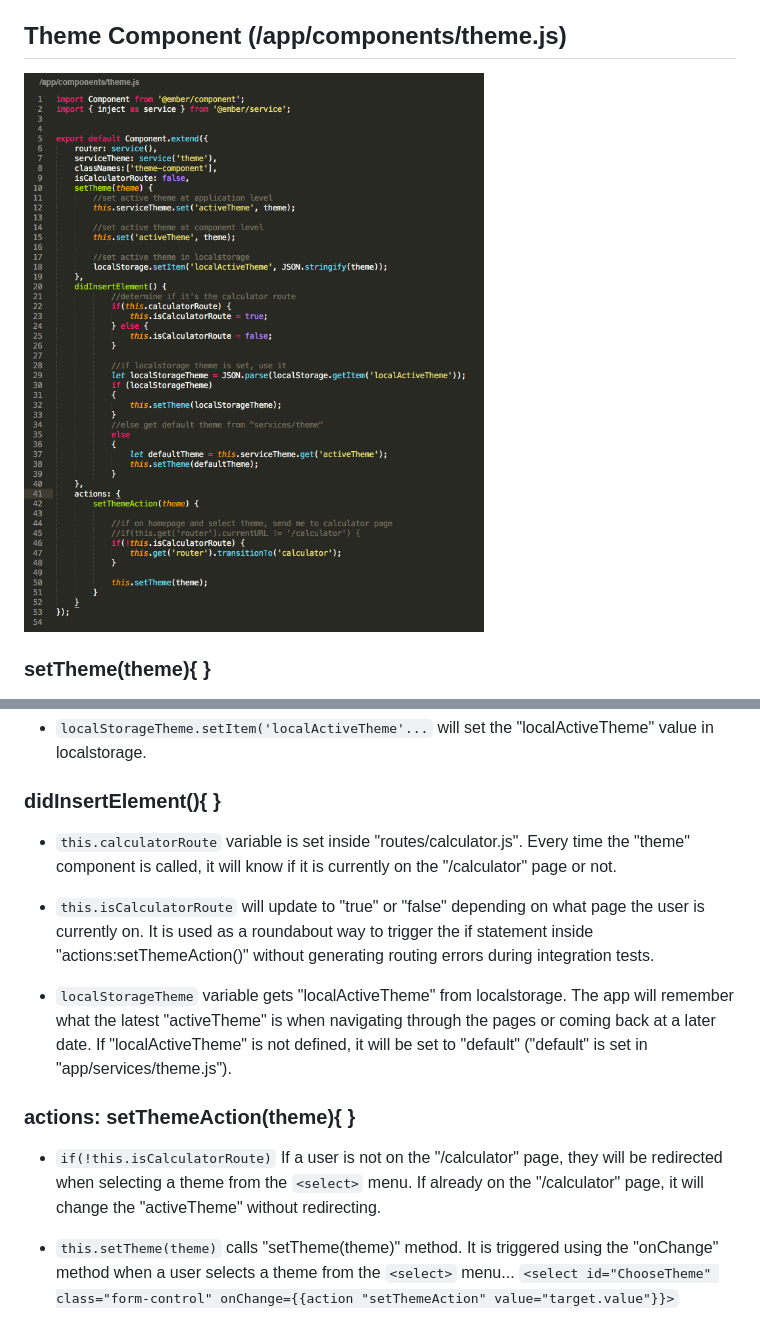
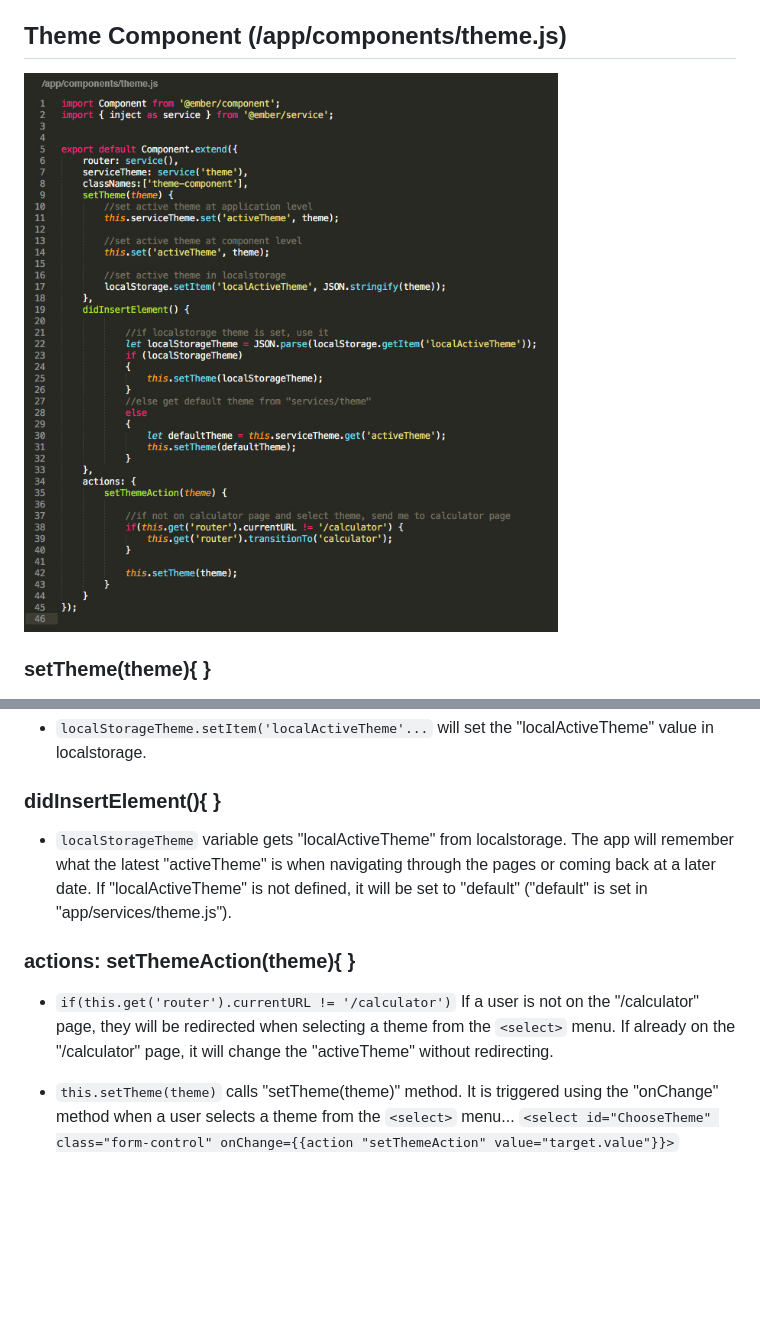
Before and after one commit to sabretrack/Ember-Calculator, a Markdown page: README.md, 2 parts joined by grey strips. Rendered like a GitHub page; pictures changed too: public/images/documentation/component-themejs.jpg; blank space fills up the shorter version.

Commit message:
integration test - calculator - remove "isCalculatorPage" variable for determining URL.  Update test and documentation

```diff
--- a/README.md
+++ b/README.md
@@ -76,14 +76,10 @@ Specify what it takes to deploy your app.
 * `localStorageTheme.setItem('localActiveTheme'...`  will set the "localActiveTheme" value in localstorage.
 
 ### didInsertElement(){ }
-* `this.calculatorRoute` variable is set inside "routes/calculator.js".  Every time the "theme" component is called, it will know if it is currently on the "/calculator" page or not.
-
-* `this.isCalculatorRoute` will update to "true" or "false" depending on what page the user is currently on.  It is used as a roundabout way to trigger the if statement inside "actions:setThemeAction()" without generating routing errors during integration tests.
-
 * `localStorageTheme` variable gets "localActiveTheme" from localstorage.  The app will remember what the latest "activeTheme"  is when navigating through the pages or coming back at a later date.  If "localActiveTheme" is not defined, it will be set to "default" ("default" is set in "app/services/theme.js").
 
 ### actions: setThemeAction(theme){ }
-* `if(!this.isCalculatorRoute)`  If a user is not on the "/calculator" page, they will be redirected when selecting a theme from the `<select>` menu.  If already on the "/calculator" page, it will change the "activeTheme" without redirecting.
+* `if(this.get('router').currentURL != '/calculator')`  If a user is not on the "/calculator" page, they will be redirected when selecting a theme from the `<select>` menu.  If already on the "/calculator" page, it will change the "activeTheme" without redirecting.
 
 * `this.setTheme(theme)`  calls "setTheme(theme)" method.  It is triggered using the "onChange" method when a user selects a theme from the `<select>` menu...     `<select id="ChooseTheme" class="form-control" onChange={{action "setThemeAction" value="target.value"}}>`
 
```
Also changed, not shown: 4 other files.
